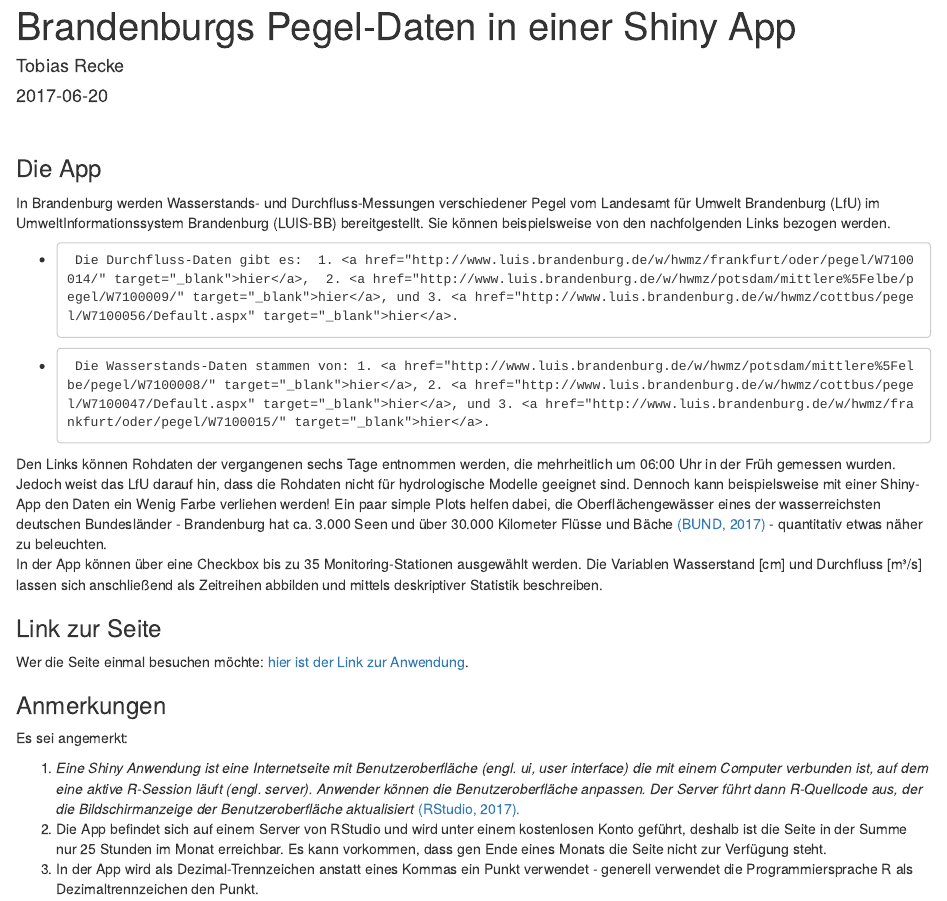
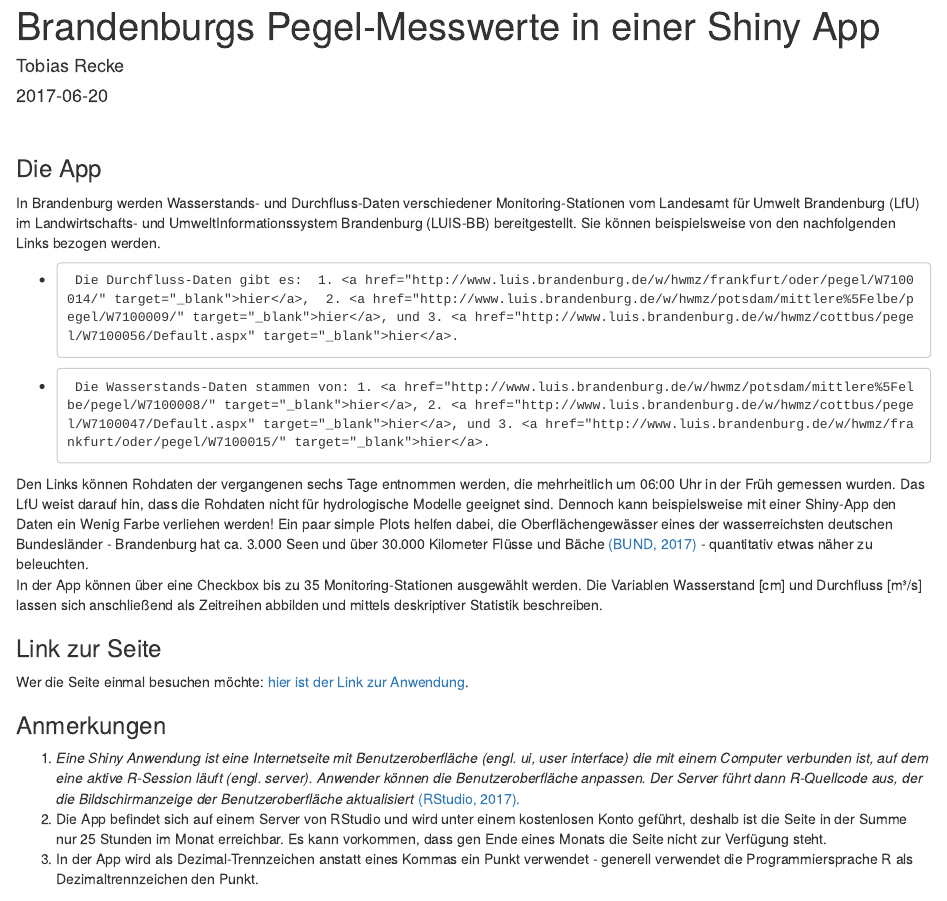
Before and after one commit to TobRCB/TobRCB.github.io, an R Markdown document (blog/2017-06-20-brandenburgs-wasser-daten-in-einer-shiny-app.Rmd): the page in a window 1100 px wide, from its top. Rendered offline with R 4.5, knitr and Pandoc, with nearby package versions.

Commit message:
changed blog2

```diff
--- a/blog/2017-06-20-brandenburgs-wasser-daten-in-einer-shiny-app.Rmd
+++ b/blog/2017-06-20-brandenburgs-wasser-daten-in-einer-shiny-app.Rmd
@@ -20,12 +20,12 @@ knitr::opts_chunk$set(echo = TRUE)
 
 ### Die App
 
-In Brandenburg werden Wasserstands- und Durchfluss-Messungen verschiedener Pegel vom Landesamt für Umwelt Brandenburg (LfU) im UmweltInformationssystem Brandenburg (LUIS-BB) bereitgestellt. Sie können beispielsweise von den nachfolgenden Links bezogen werden.
+In Brandenburg werden Wasserstands- und Durchfluss-Daten verschiedener Monitoring-Stationen vom Landesamt für Umwelt Brandenburg (LfU) im Landwirtschafts- und UmweltInformationssystem Brandenburg (LUIS-BB) bereitgestellt. Sie können beispielsweise von den nachfolgenden Links bezogen werden.
 
 +      Die Durchfluss-Daten gibt es:  1. <a href="http://www.luis.brandenburg.de/w/hwmz/frankfurt/oder/pegel/W7100014/" target="_blank">hier</a>,  2. <a href="http://www.luis.brandenburg.de/w/hwmz/potsdam/mittlere%5Felbe/pegel/W7100009/" target="_blank">hier</a>, und 3. <a href="http://www.luis.brandenburg.de/w/hwmz/cottbus/pegel/W7100056/Default.aspx" target="_blank">hier</a>.
 +      Die Wasserstands-Daten stammen von: 1. <a href="http://www.luis.brandenburg.de/w/hwmz/potsdam/mittlere%5Felbe/pegel/W7100008/" target="_blank">hier</a>, 2. <a href="http://www.luis.brandenburg.de/w/hwmz/cottbus/pegel/W7100047/Default.aspx" target="_blank">hier</a>, und 3. <a href="http://www.luis.brandenburg.de/w/hwmz/frankfurt/oder/pegel/W7100015/" target="_blank">hier</a>.
 
-Den Links können Rohdaten der vergangenen sechs Tage entnommen werden, die mehrheitlich um 06:00 Uhr in der Früh gemessen wurden. Jedoch weist das LfU darauf hin, dass die Rohdaten nicht für hydrologische Modelle geeignet sind. Dennoch kann beispielsweise mit einer Shiny-App den Daten ein Wenig Farbe verliehen werden! Ein paar simple Plots helfen dabei, die Oberflächengewässer eines der wasserreichsten deutschen Bundesländer - Brandenburg hat ca. 3.000 Seen und über 30.000 Kilometer Flüsse und Bäche <a href="http://www.bund-brandenburg.de/themen_projekte/wasser/" target="_blank">(BUND, 2017)</a> - quantitativ etwas näher zu beleuchten.
+Den Links können Rohdaten der vergangenen sechs Tage entnommen werden, die mehrheitlich um 06:00 Uhr in der Früh gemessen wurden. Das LfU  weist darauf hin, dass die Rohdaten nicht für hydrologische Modelle geeignet sind. Dennoch kann beispielsweise mit einer Shiny-App den Daten ein Wenig Farbe verliehen werden! Ein paar simple Plots helfen dabei, die Oberflächengewässer eines der wasserreichsten deutschen Bundesländer - Brandenburg hat ca. 3.000 Seen und über 30.000 Kilometer Flüsse und Bäche <a href="http://www.bund-brandenburg.de/themen_projekte/wasser/" target="_blank">(BUND, 2017)</a> - quantitativ etwas näher zu beleuchten.
 In der App können über eine Checkbox bis zu 35 Monitoring-Stationen ausgewählt werden. Die Variablen Wasserstand [cm] und Durchfluss  [m³/s] lassen sich anschließend als Zeitreihen abbilden und mittels deskriptiver Statistik beschreiben.
 
 ### Link zur Seite
@@ -33,7 +33,6 @@ Wer die Seite einmal besuchen möchte: <a href="https://meine.shinyapps.io/bwate
 
 
 ### Anmerkungen
-Es sei angemerkt:
 
 1.  *Eine Shiny Anwendung ist eine Internetseite mit Benutzeroberfläche (engl. ui, user interface) die mit einem Computer verbunden ist, auf dem eine aktive R-Session läuft (engl. server). Anwender können die Benutzeroberfläche anpassen. Der Server führt dann R-Quellcode aus, der die Bildschirmanzeige der Benutzeroberfläche aktualisiert* <a href="https://www.rstudio.com/wp-content/uploads/2015/08/shiny-german.pdf" target="_blank">(RStudio, 2017).</a>
 2.  Die App befindet sich auf einem Server von RStudio und wird unter einem kostenlosen Konto geführt, deshalb ist die Seite in der Summe nur 25 Stunden im Monat erreichbar. Es kann vorkommen, dass gen Ende eines Monats die Seite nicht zur Verfügung steht.
```
Also changed, not shown: blog/2017-06-20-brandenburgs-wasser-daten-in-einer-shiny-app/index.html, blog/index.html, index.html, tags/luis-bb/index.html, tags/r/index.html, tags/shiny/index.html, tags/umweltinformationssystem-brandenburg/index.html, blog/2017-06-20-brandenburgs-wasser-daten-in-einer-shiny-app.Rmd (2 more changed lines), 6 other files.
